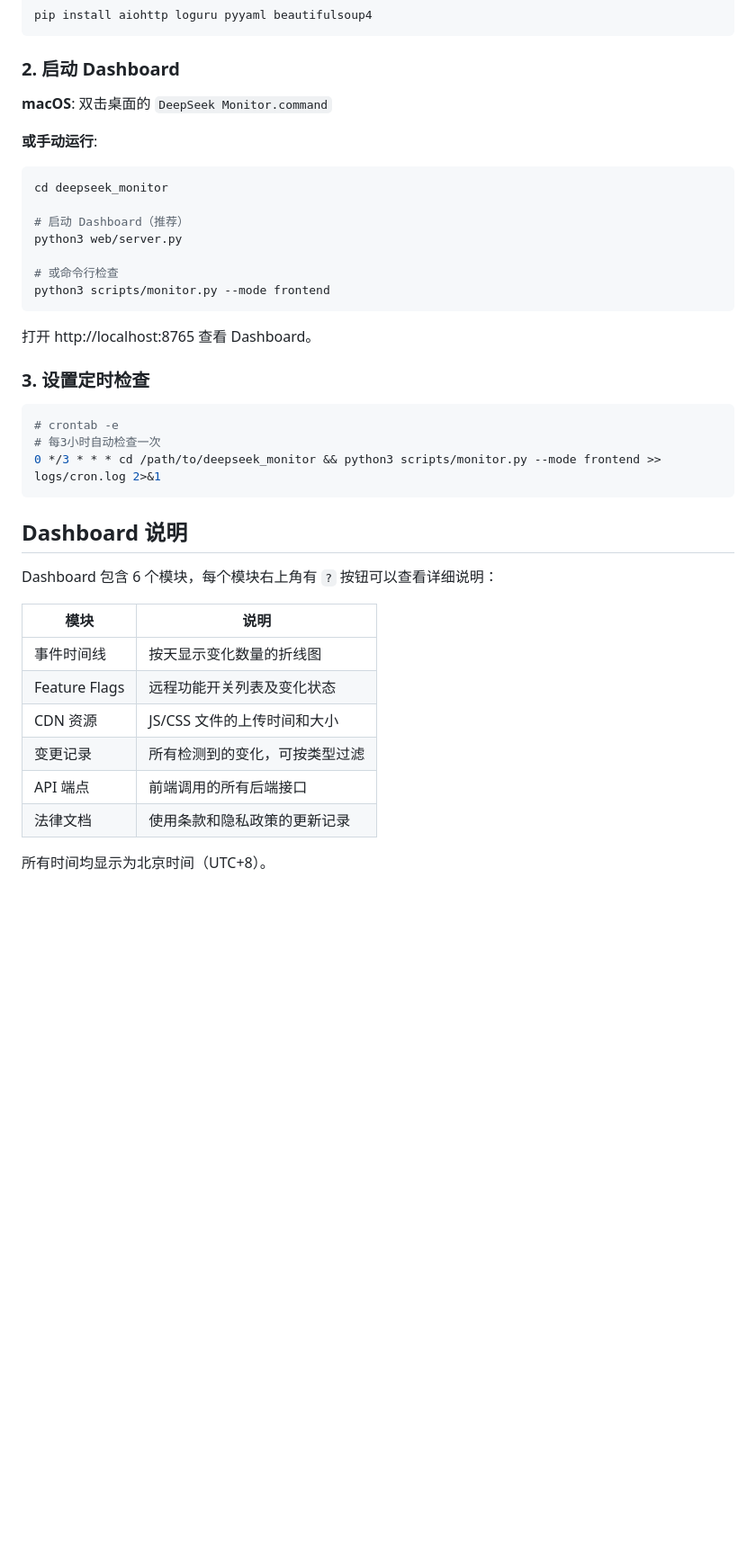
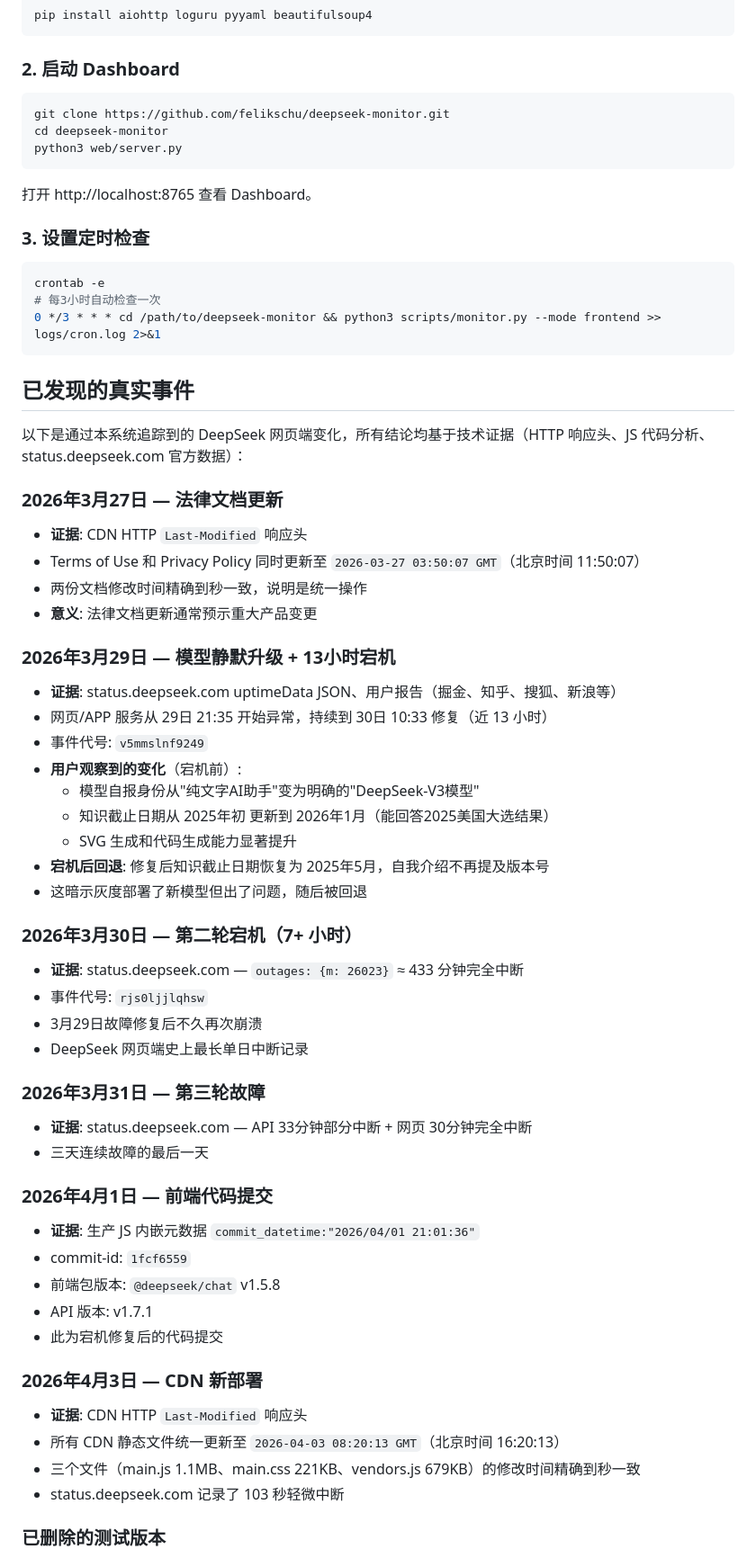
Before and after one commit to felikschu/deepseek-monitor, a Markdown page: README.md, the part around one of its changes. Shown at 90% size. Rendered like a GitHub page; blank space fills up the shorter version.

````diff
--- a/README.md
+++ b/README.md
@@ -21,18 +21,10 @@ pip install aiohttp loguru pyyaml beautifulsoup4
 
 ### 2. 启动 Dashboard
 
-**macOS**: 双击桌面的 `DeepSeek Monitor.command`
-
-**或手动运行**:
-
 ```bash
-cd deepseek_monitor
-
-# 启动 Dashboard（推荐）
+git clone https://github.com/felikschu/deepseek-monitor.git
+cd deepseek-monitor
 python3 web/server.py
-
-# 或命令行检查
-python3 scripts/monitor.py --mode frontend
 ```
 
 打开 http://localhost:8765 查看 Dashboard。
@@ -40,22 +32,60 @@ python3 scripts/monitor.py --mode frontend
 ### 3. 设置定时检查
 
 ```bash
-# crontab -e
+crontab -e
 # 每3小时自动检查一次
-0 */3 * * * cd /path/to/deepseek_monitor && python3 scripts/monitor.py --mode frontend >> logs/cron.log 2>&1
+0 */3 * * * cd /path/to/deepseek-monitor && python3 scripts/monitor.py --mode frontend >> logs/cron.log 2>&1
 ```
 
-## Dashboard 说明
+## 已发现的真实事件
 
-Dashboard 包含 6 个模块，每个模块右上角有 `?` 按钮可以查看详细说明：
+以下是通过本系统追踪到的 DeepSeek 网页端变化，所有结论均基于技术证据（HTTP 响应头、JS 代码分析、status.deepseek.com 官方数据）：
 
-| 模块 | 说明 |
-|------|------|
-| 事件时间线 | 按天显示变化数量的折线图 |
-| Feature Flags | 远程功能开关列表及变化状态 |
-| CDN 资源 | JS/CSS 文件的上传时间和大小 |
-| 变更记录 | 所有检测到的变化，可按类型过滤 |
-| API 端点 | 前端调用的所有后端接口 |
-| 法律文档 | 使用条款和隐私政策的更新记录 |
+### 2026年3月27日 — 法律文档更新
 
-所有时间均显示为北京时间（UTC+8）。
+- **证据**: CDN HTTP `Last-Modified` 响应头
+- Terms of Use 和 Privacy Policy 同时更新至 `2026-03-27 03:50:07 GMT`（北京时间 11:50:07）
+- 两份文档修改时间精确到秒一致，说明是统一操作
+- **意义**: 法律文档更新通常预示重大产品变更
+
+### 2026年3月29日 — 模型静默升级 + 13小时宕机
+
+- **证据**: status.deepseek.com uptimeData JSON、用户报告（掘金、知乎、搜狐、新浪等）
+- 网页/APP 服务从 29日 21:35 开始异常，持续到 30日 10:33 修复（近 13 小时）
+- 事件代号: `v5mmslnf9249`
+- **用户观察到的变化**（宕机前）:
+  - 模型自报身份从"纯文字AI助手"变为明确的"DeepSeek-V3模型"
+  - 知识截止日期从 2025年初 更新到 2026年1月（能回答2025美国大选结果）
+  - SVG 生成和代码生成能力显著提升
+- **宕机后回退**: 修复后知识截止日期恢复为 2025年5月，自我介绍不再提及版本号
+- 这暗示灰度部署了新模型但出了问题，随后被回退
+
+### 2026年3月30日 — 第二轮宕机（7+ 小时）
+
+- **证据**: status.deepseek.com — `outages: {m: 26023}` ≈ 433 分钟完全中断
+- 事件代号: `rjs0ljjlqhsw`
+- 3月29日故障修复后不久再次崩溃
+- DeepSeek 网页端史上最长单日中断记录
+
+### 2026年3月31日 — 第三轮故障
+
+- **证据**: status.deepseek.com — API 33分钟部分中断 + 网页 30分钟完全中断
+- 三天连续故障的最后一天
+
+### 2026年4月1日 — 前端代码提交
+
+- **证据**: 生产 JS 内嵌元数据 `commit_datetime:"2026/04/01 21:01:36"`
+- commit-id: `1fcf6559`
+- 前端包版本: `@deepseek/chat` v1.5.8
+- API 版本: v1.7.1
+- 此为宕机修复后的代码提交
+
+### 2026年4月3日 — CDN 新部署
+
+- **证据**: CDN HTTP `Last-Modified` 响应头
+- 所有 CDN 静态文件统一更新至 `2026-04-03 08:20:13 GMT`（北京时间 16:20:13）
+- 三个文件（main.js 1.1MB、main.css 221KB、vendors.js 679KB）的修改时间精确到秒一致
+- status.deepseek.com 记录了 103 秒轻微中断
+
+### 已删除的测试版本
+
````
Also changed, not shown: other parts of README.md (+52 -21 lines).
